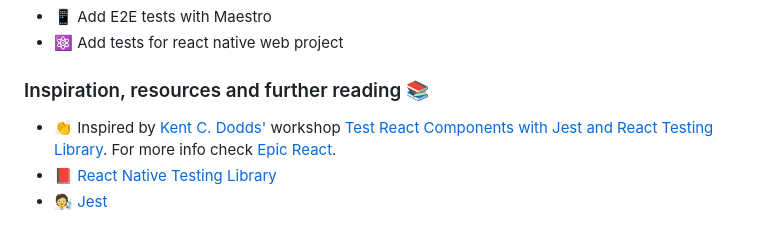
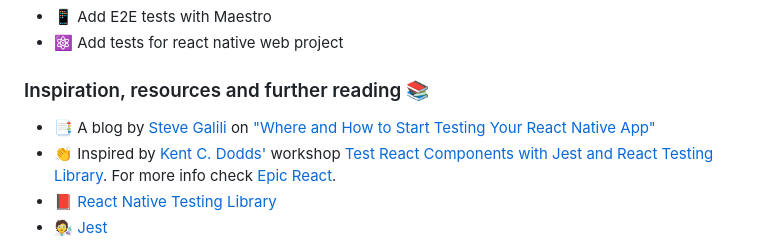
Before and after one commit to vanGalilea/react-native-testing, a Markdown page: README.md, the part around one of its changes. Rendered like a GitHub page.

```diff
--- a/README.md
+++ b/README.md
@@ -32,6 +36,7 @@ In this repo you'll find several examples that will cover:
 - ⚛️ Add tests for react native web project
 
 ### Inspiration, resources and further reading 📚
+- 📑 A blog by [Steve Galili]([url](https://github.com/vanGalilea)) on ["Where and How to Start Testing Your React Native App"]([url](https://medium.com/@stevegalili/where-and-how-to-start-testing-your-react-native-app-%EF%B8%8F-and-how-to-keep-on-testin-ec3464fb9b41))
 - 👏 Inspired by [Kent C. Dodds'](https://testingjavascript.com/) workshop [Test React Components with Jest and React Testing Library](https://github.com/testing-library/react-testing-library).
 For more info check [Epic React](https://epicreact.dev/).
 - 📕 [React Native Testing Library](https://callstack.github.io/react-native-testing-library/)
```
Also changed, not shown: other parts of README.md (+4 -0 lines).
